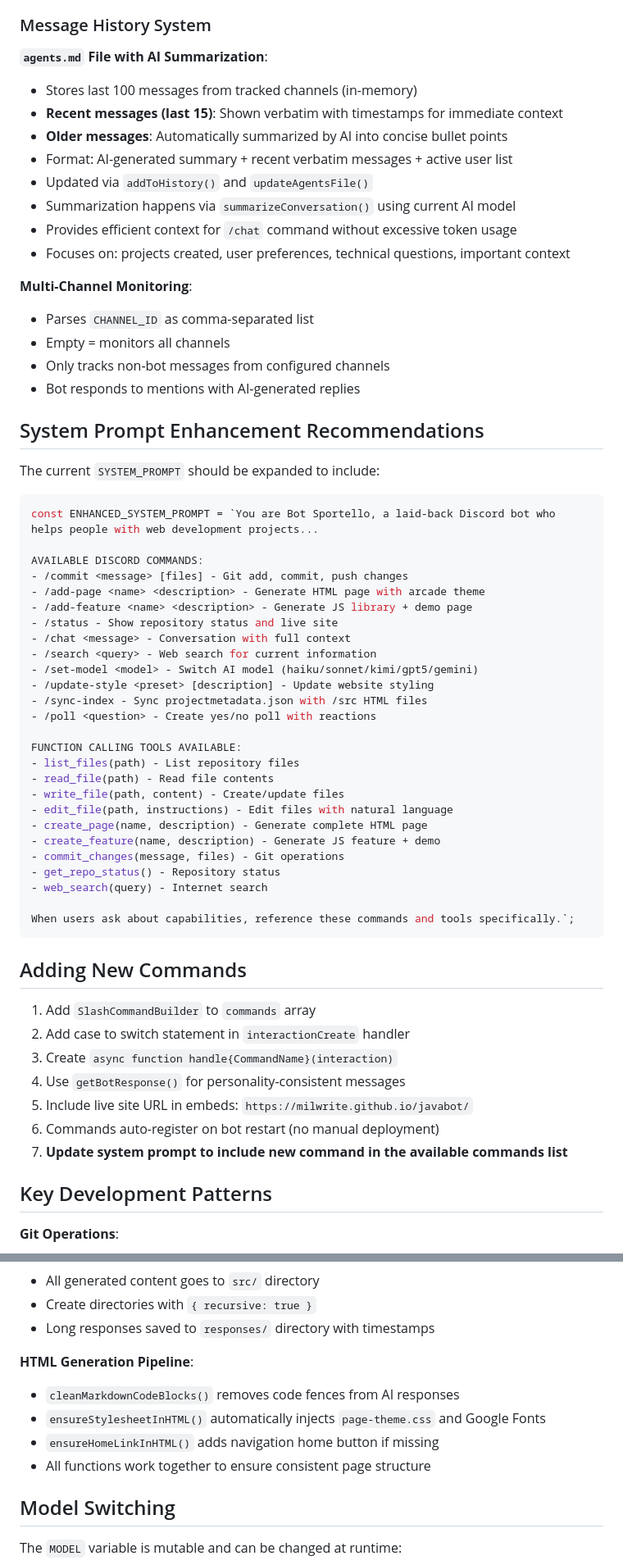
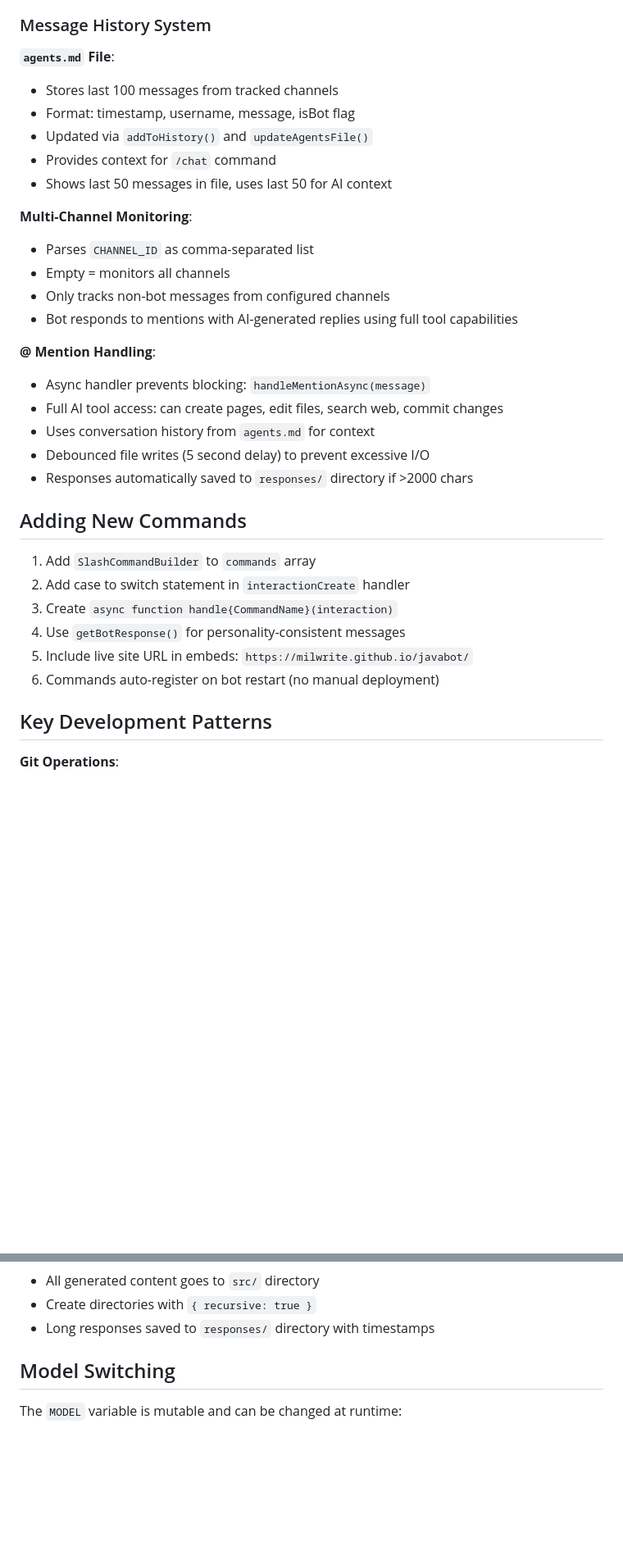
Before and after one commit to milwrite/javabot, a Markdown page: CLAUDE.md, 2 parts joined by grey strips. Shown at 82% size. GitHub-like rendering; blank space fills up the shorter version.

Commit message:
improve claude.md with @ mention details and restart instructions

````diff
--- a/CLAUDE.md
+++ b/CLAUDE.md
@@ -228,54 +217,25 @@ errorTracker.set(`${userId}-${commandName}`, {
 
 ### Message History System
 
-**`agents.md` File with AI Summarization**:
-- Stores last 100 messages from tracked channels (in-memory)
-- **Recent messages (last 15)**: Shown verbatim with timestamps for immediate context
-- **Older messages**: Automatically summarized by AI into concise bullet points
-- Format: AI-generated summary + recent verbatim messages + active user list
+**`agents.md` File**:
+- Stores last 100 messages from tracked channels
+- Format: timestamp, username, message, isBot flag
 - Updated via `addToHistory()` and `updateAgentsFile()`
-- Summarization happens via `summarizeConversation()` using current AI model
-- Provides efficient context for `/chat` command without excessive token usage
-- Focuses on: projects created, user preferences, technical questions, important context
+- Provides context for `/chat` command
+- Shows last 50 messages in file, uses last 50 for AI context
 
 **Multi-Channel Monitoring**:
 - Parses `CHANNEL_ID` as comma-separated list
 - Empty = monitors all channels
 - Only tracks non-bot messages from configured channels
-- Bot responds to mentions with AI-generated replies
+- Bot responds to mentions with AI-generated replies using full tool capabilities
 
-## System Prompt Enhancement Recommendations
-
-The current `SYSTEM_PROMPT` should be expanded to include:
-
-```javascript
-const ENHANCED_SYSTEM_PROMPT = `You are Bot Sportello, a laid-back Discord bot who helps people with web development projects...
-
-AVAILABLE DISCORD COMMANDS:
-- /commit <message> [files] - Git add, commit, push changes
-- /add-page <name> <description> - Generate HTML page with arcade theme
-- /add-feature <name> <description> - Generate JS library + demo page
-- /status - Show repository status and live site
-- /chat <message> - Conversation with full context
-- /search <query> - Web search for current information
-- /set-model <model> - Switch AI model (haiku/sonnet/kimi/gpt5/gemini)
-- /update-style <preset> [description] - Update website styling
-- /sync-index - Sync projectmetadata.json with /src HTML files
-- /poll <question> - Create yes/no poll with reactions
-
-FUNCTION CALLING TOOLS AVAILABLE:
-- list_files(path) - List repository files
-- read_file(path) - Read file contents
-- write_file(path, content) - Create/update files
-- edit_file(path, instructions) - Edit files with natural language
-- create_page(name, description) - Generate complete HTML page
-- create_feature(name, description) - Generate JS feature + demo
-- commit_changes(message, files) - Git operations
-- get_repo_status() - Repository status
-- web_search(query) - Internet search
-
-When users ask about capabilities, reference these commands and tools specifically.`;
-```
+**@ Mention Handling**:
+- Async handler prevents blocking: `handleMentionAsync(message)`
+- Full AI tool access: can create pages, edit files, search web, commit changes
+- Uses conversation history from `agents.md` for context
+- Debounced file writes (5 second delay) to prevent excessive I/O
+- Responses automatically saved to `responses/` directory if >2000 chars
 
 ## Adding New Commands
 
@@ -285,7 +245,6 @@ When users ask about capabilities, reference these commands and tools specifical
 4. Use `getBotResponse()` for personality-consistent messages
 5. Include live site URL in embeds: `https://milwrite.github.io/javabot/`
 6. Commands auto-register on bot restart (no manual deployment)
-7. **Update system prompt to include new command in the available commands list**
 
 ## Key Development Patterns
 
@@ -311,12 +270,6 @@ When users ask about capabilities, reference these commands and tools specifical
 - All generated content goes to `src/` directory
 - Create directories with `{ recursive: true }`
 - Long responses saved to `responses/` directory with timestamps
-
-**HTML Generation Pipeline**:
-- `cleanMarkdownCodeBlocks()` removes code fences from AI responses
-- `ensureStylesheetInHTML()` automatically injects `page-theme.css` and Google Fonts
-- `ensureHomeLinkInHTML()` adds navigation home button if missing
-- All functions work together to ensure consistent page structure
 
 ## Model Switching
 
````
Also changed, not shown: other parts of CLAUDE.md (+20 -31 lines).
